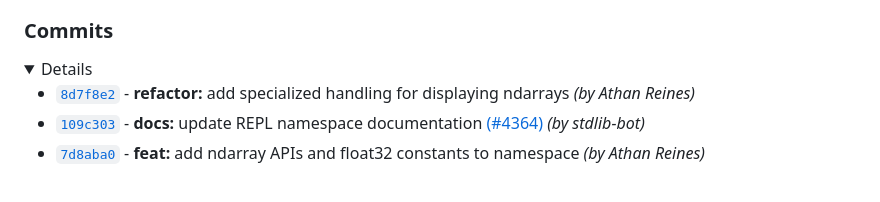
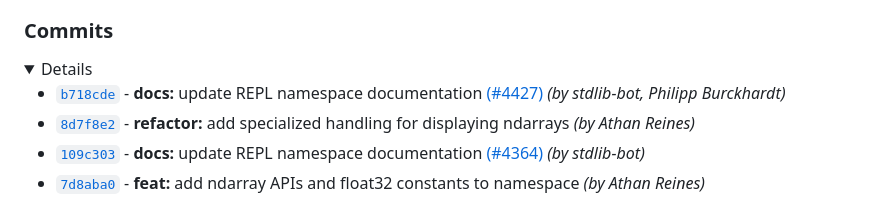
Before and after one commit to stdlib-js/repl, a Markdown page: CHANGELOG.md, the part around one of its changes. GitHub-like rendering; folded sections open.

Commit message:
Auto-generated commit

```diff
--- a/CHANGELOG.md
+++ b/CHANGELOG.md
@@ -180,6 +180,7 @@ A total of 4 people contributed to this release. Thank you to the following cont
 
 <details>
 
+-   [`b718cde`](https://github.com/stdlib-js/stdlib/commit/b718cde9cbff4b49da9caa3282dc72969243903b) - **docs:** update REPL namespace documentation [(#4427)](https://github.com/stdlib-js/stdlib/pull/4427) _(by stdlib-bot, Philipp Burckhardt)_
 -   [`8d7f8e2`](https://github.com/stdlib-js/stdlib/commit/8d7f8e26975ffa5ca2ff11a24eac5f3bba589104) - **refactor:** add specialized handling for displaying ndarrays _(by Athan Reines)_
 -   [`109c303`](https://github.com/stdlib-js/stdlib/commit/109c3034461f70d36339206cf05237230aba0902) - **docs:** update REPL namespace documentation [(#4364)](https://github.com/stdlib-js/stdlib/pull/4364) _(by stdlib-bot)_
 -   [`7d8aba0`](https://github.com/stdlib-js/stdlib/commit/7d8aba04d7513814f09d725b81c0f953ad4c3b7f) - **feat:** add ndarray APIs and float32 constants to namespace _(by Athan Reines)_
```
Also changed, not shown: other parts of CHANGELOG.md (+1 -1 lines), README.md (+1 -1 lines).
